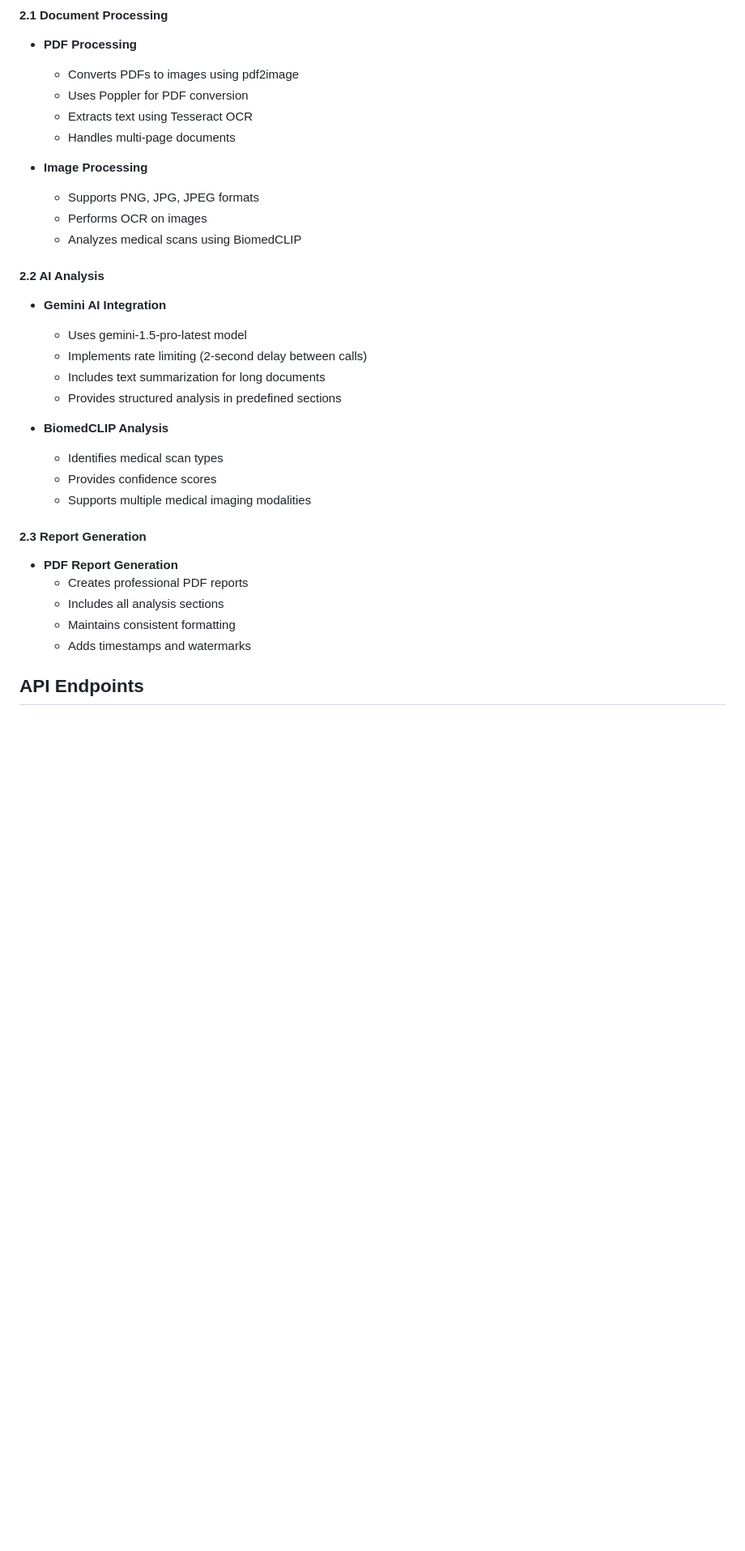
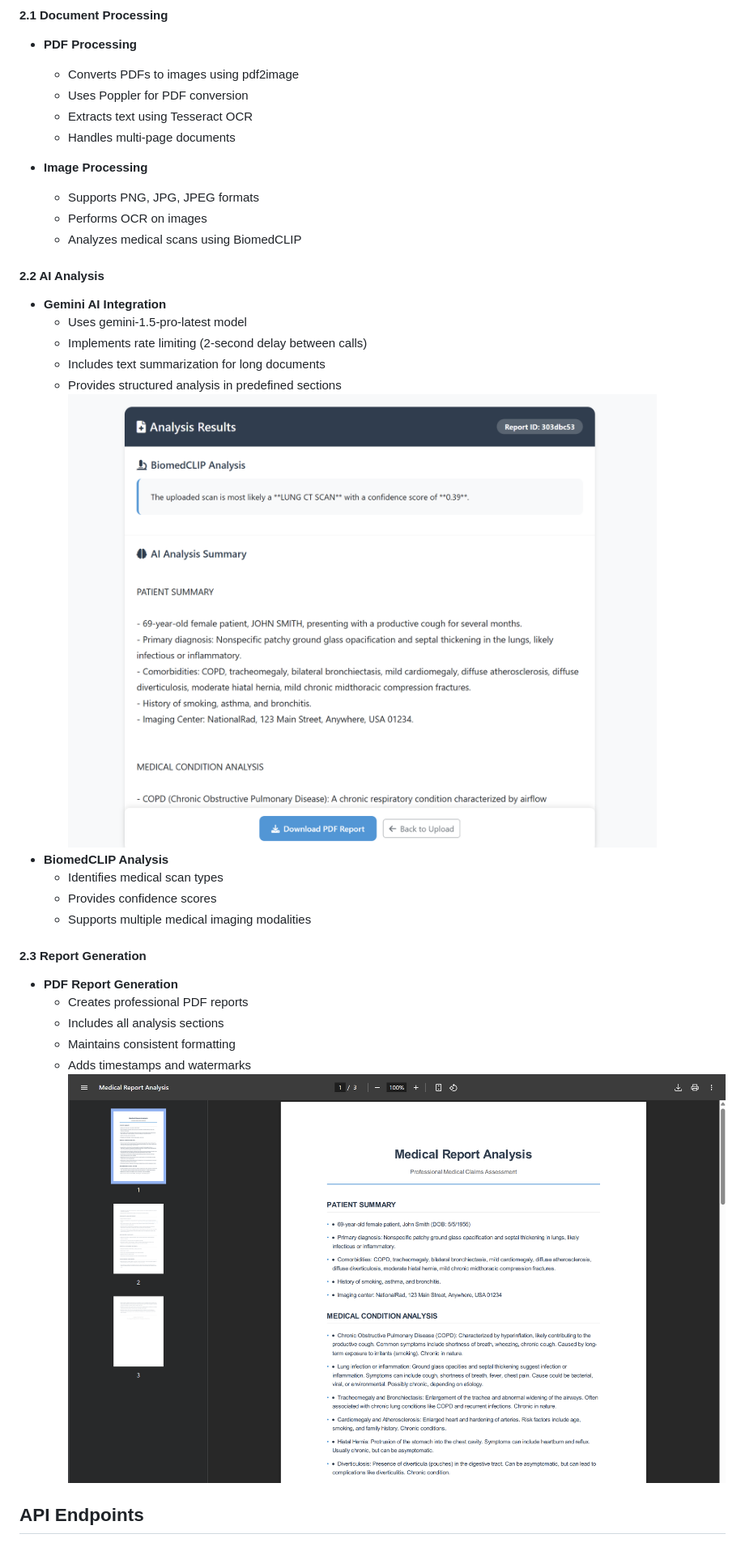
Before and after one commit to therealgone/Medical-Insurance-Report-, a Markdown page: README.md, the part around the change. Shown: that part at 81% size. Rendered like a GitHub page; blank space fills up the shorter version.

```diff
--- a/README.md
+++ b/README.md
@@ -23,6 +23,8 @@ This system is designed to analyze medical reports and scans for insurance claim
   - Extracts text using Tesseract OCR
   - Handles multi-page documents
 
+
+
 - **Image Processing**
   - Supports PNG, JPG, JPEG formats
   - Performs OCR on images
@@ -34,7 +36,7 @@ This system is designed to analyze medical reports and scans for insurance claim
   - Implements rate limiting (2-second delay between calls)
   - Includes text summarization for long documents
   - Provides structured analysis in predefined sections
-
+![PDFUI](UI2.png)
 - **BiomedCLIP Analysis**
   - Identifies medical scan types
   - Provides confidence scores
@@ -46,7 +48,7 @@ This system is designed to analyze medical reports and scans for insurance claim
   - Includes all analysis sections
   - Maintains consistent formatting
   - Adds timestamps and watermarks
-
+![PDFUI](UI3.png)
 ## API Endpoints
 
 ### 1. Main Routes
```
